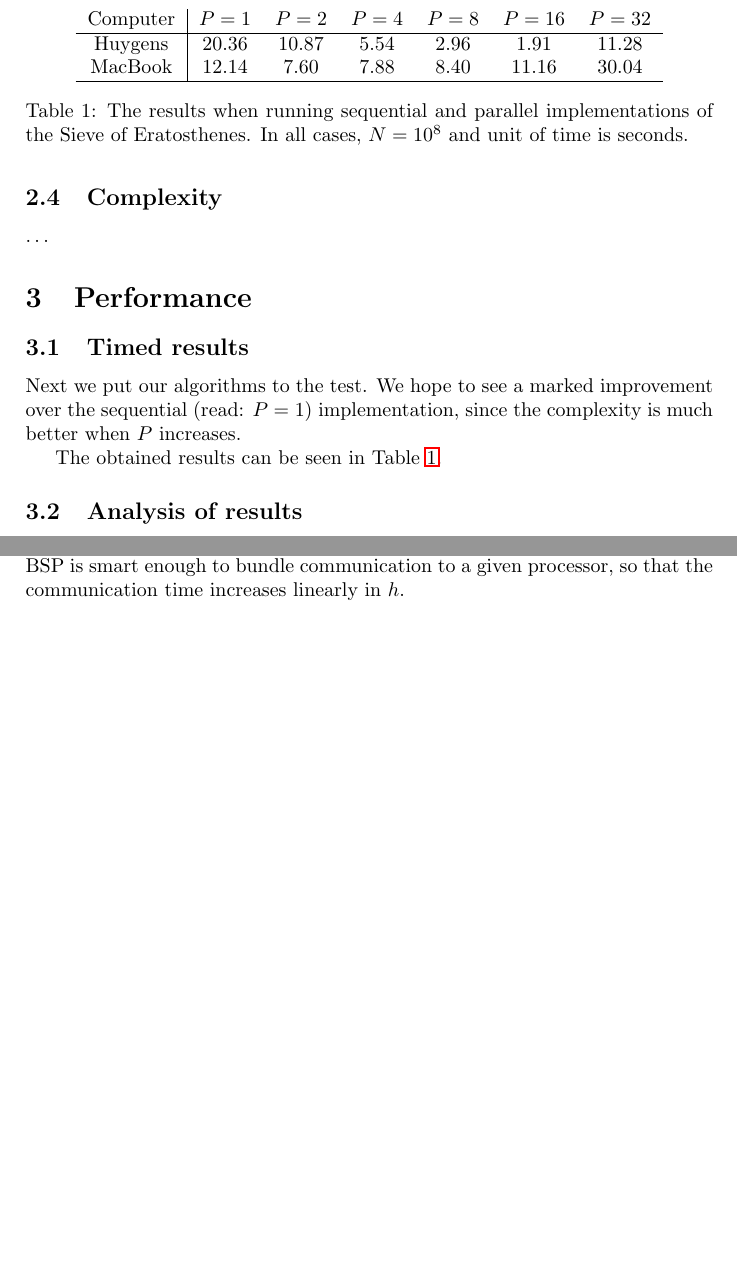
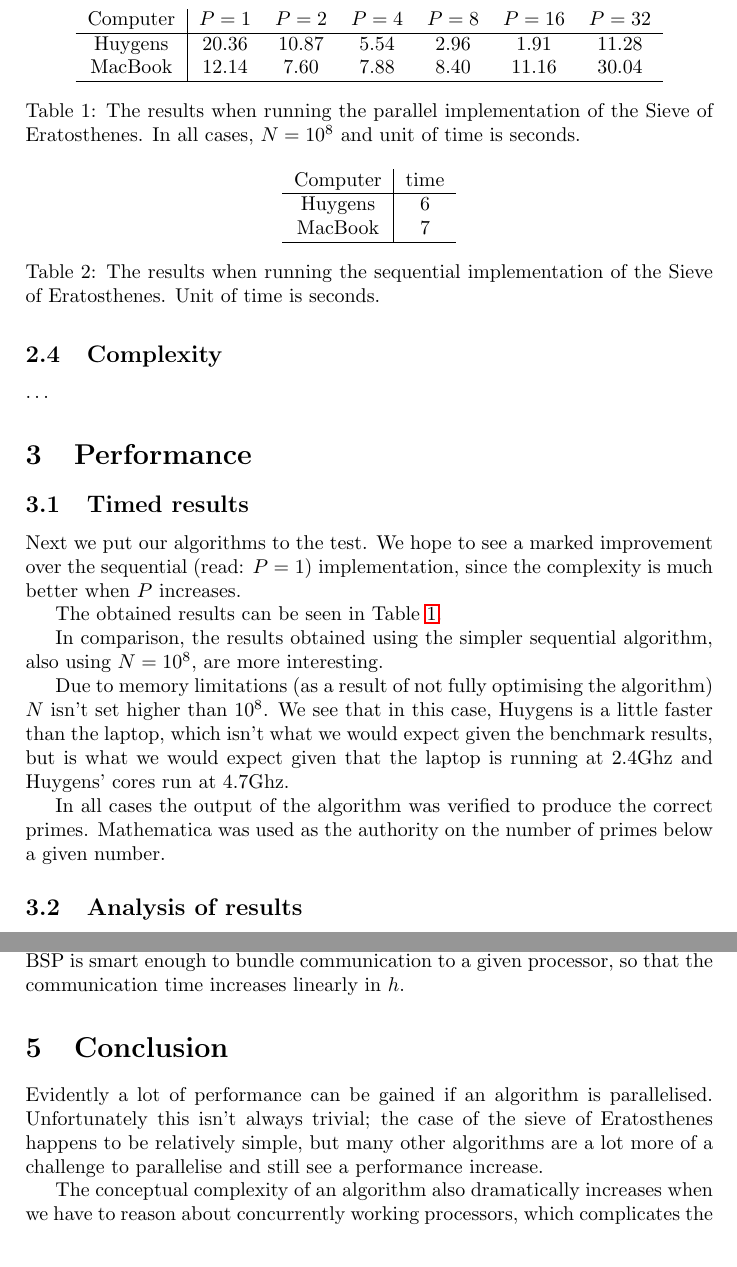
Before and after one commit to toothbrush/eratosthenes, a LaTeX paper (report/report.tex): two parts of pages 4 and 7 of 10, joined at a grey line, cut so that both start at the same text, the shorter picture padded with empty space. Compiled offline with pdfLaTeX.

Commit message:
last commit today. bits and pieces of report

```diff
--- a/report/report.tex
+++ b/report/report.tex
@@ -163,12 +163,39 @@ The obtained results can be seen in Table \ref{tbl:results}.
         MacBook & 12.14 &  7.60 & 7.88 & 8.40 &11.16 & 30.04 \\
         \hline
     \end{tabular}
-    \caption{The results when running sequential and parallel implementations of
+    \caption{The results when running the parallel implementation of
     the Sieve of Eratosthenes. In all cases, $N=10^8$ and unit of time is
     seconds. }
     \label{tbl:results}
 \end{table}
 
+In comparison, the results obtained using the simpler sequential algorithm, also
+using $N=10^8$, are more interesting.
+
+\begin{table}
+    \centering
+    \begin{tabular}{c|c}
+        Computer & time   \\
+        \hline
+        Huygens & 6 \\
+        MacBook & 7 \\
+        \hline
+    \end{tabular}
+    \caption{The results when running the sequential implementation of
+    the Sieve of Eratosthenes. Unit of time is
+    seconds. }
+    \label{tbl:resultsSeq}
+\end{table}
+
+Due to memory limitations (as a result of not fully optimising the algorithm)
+$N$ isn't set higher than $10^8$. We see that in this case, Huygens is a little
+faster than the laptop, which isn't what we would expect given the benchmark
+results, but is what we would expect given that the laptop is running at 2.4Ghz
+and Huygens' cores run at 4.7Ghz.
+
+In all cases the output of the algorithm was verified to produce the correct
+primes. Mathematica was used as the authority on the number of primes below a
+given number.
 
 \subsection{Analysis of results}
 
@@ -363,7 +390,17 @@ to. After all the processors have been communicated with (i.e. $h>56$) BSP is
 smart enough to bundle communication to a given processor, so that the
 communication time increases linearly in $h$.
 
+\section{Conclusion}
 
+Evidently a lot of performance can be gained if an algorithm is parallelised.
+Unfortunately this isn't always trivial; the case of the sieve of Eratosthenes
+happens to be relatively simple, but many other algorithms are a lot more of a
+challenge to parallelise and still see a performance increase.
+
+The conceptual complexity of an algorithm also dramatically increases when we
+have to reason about concurrently working processors, which complicates the task
+even more. It is, however, fruitful to assess whether a given algorithm can be
+parallelised, as we have seen the gains to be achieved in the results above.
 
 \appendix
 \section{Sequential sieve code}\label{app:seq}
```
